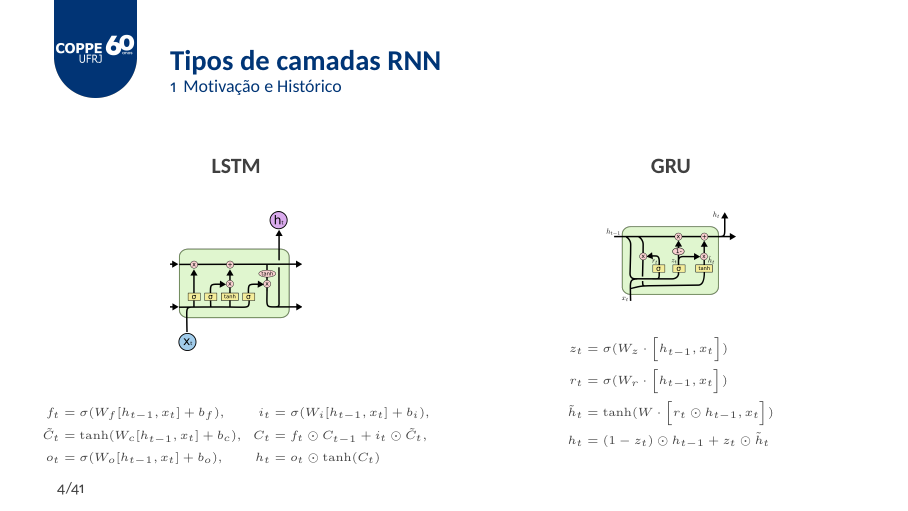
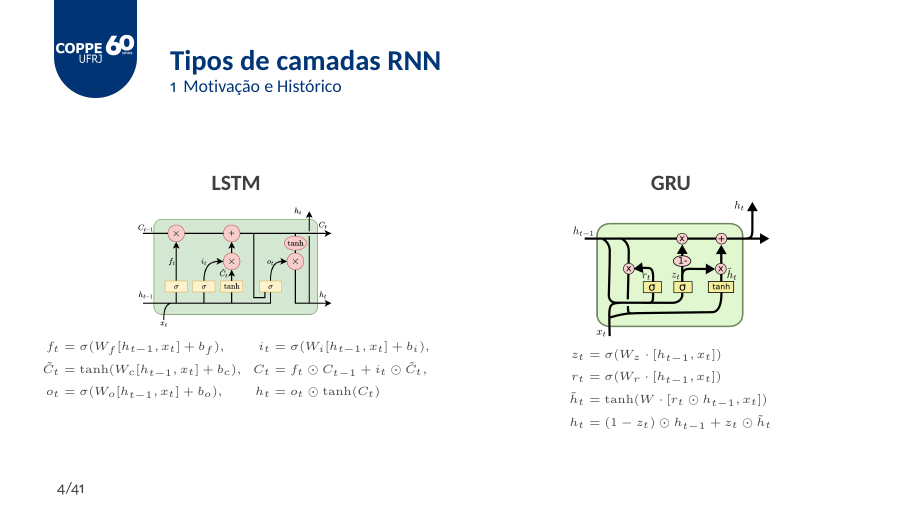
Before and after one commit to felipefg/CPE883-attention-models, LaTeX slides (beamerpolito.tex): page 4 of 41. The pictures show the PDF file beamerpolito.pdf that the author committed with the source.

Commit message:
Melhora slide LSTM

```diff
--- a/beamerpolito.tex
+++ b/beamerpolito.tex
@@ -61,12 +61,12 @@
 		\begin{center}
 			\textbf{LSTM}
 		\end{center}
-
+		\vspace{-5mm}
 		\begin{figure}[h]
 			\centering
-			\includegraphics[width=0.33\textwidth]{assets/colah-LSTM-layer.png}
+			\includegraphics[width=0.5\textwidth]{assets/LSTM_Gates.png}
 		\end{figure}
-
+		\vspace{-2mm}
 		\tiny
 		\[
 		\begin{alignedat}{2}
@@ -82,17 +82,17 @@
 		\begin{center}
 			\textbf{GRU}
 		\end{center}
-
+		\vspace{-5mm}
 		\begin{figure}[h]
 			\centering
-			\includegraphics[width=0.33\textwidth]{assets/colah-GRU-layer.png}
+			\includegraphics[width=0.5\textwidth]{assets/colah-GRU-layer.png}
 		\end{figure}
-
+		\vspace{-2mm}
 		\tiny\[
 			\begin{aligned}
-				z_t         & = \sigma(W_z \cdot \left[h_{t-1}, x_t \right])        \\
-				r_t         & = \sigma(W_r \cdot \left[h_{t-1}, x_t \right])        \\
-				\tilde{h}_t & = \tanh(W \cdot \left[r_t \odot h_{t-1}, x_t \right]) \\
+				z_t         & = \sigma(W_z \cdot [h_{t-1}, x_t ])               \\
+				r_t         & = \sigma(W_r \cdot [h_{t-1}, x_t ])               \\
+				\tilde{h}_t & = \tanh(W \cdot [r_t \odot h_{t-1}, x_t ])        \\
 				h_t         & = (1 - z_t) \odot h_{t-1} + z_t \odot \tilde{h}_t
 			\end{aligned}
 		\]
```
Also changed, not shown: assets/LSTM_Gates.png (added), beamerpolito.pdf, 1 other file.
